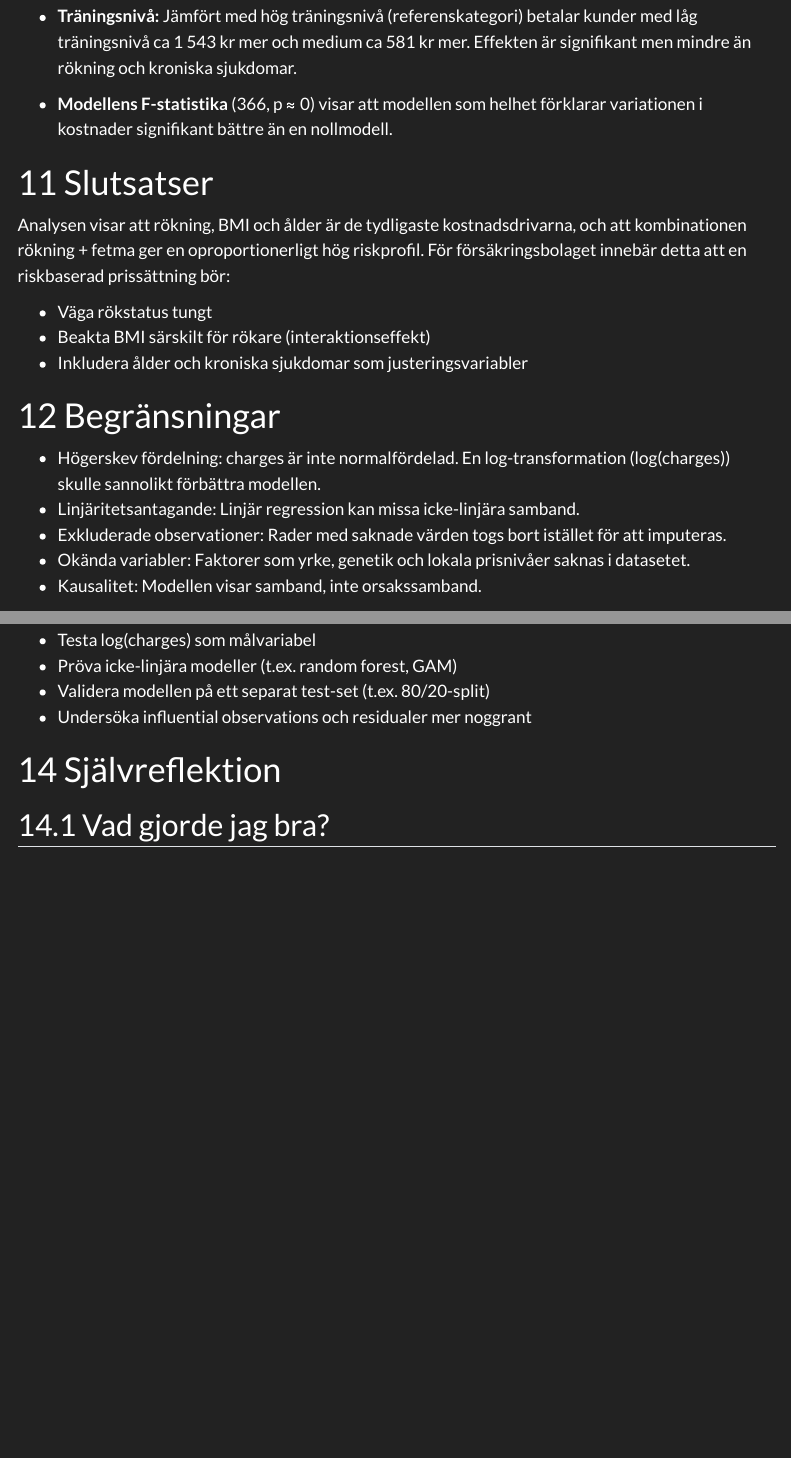
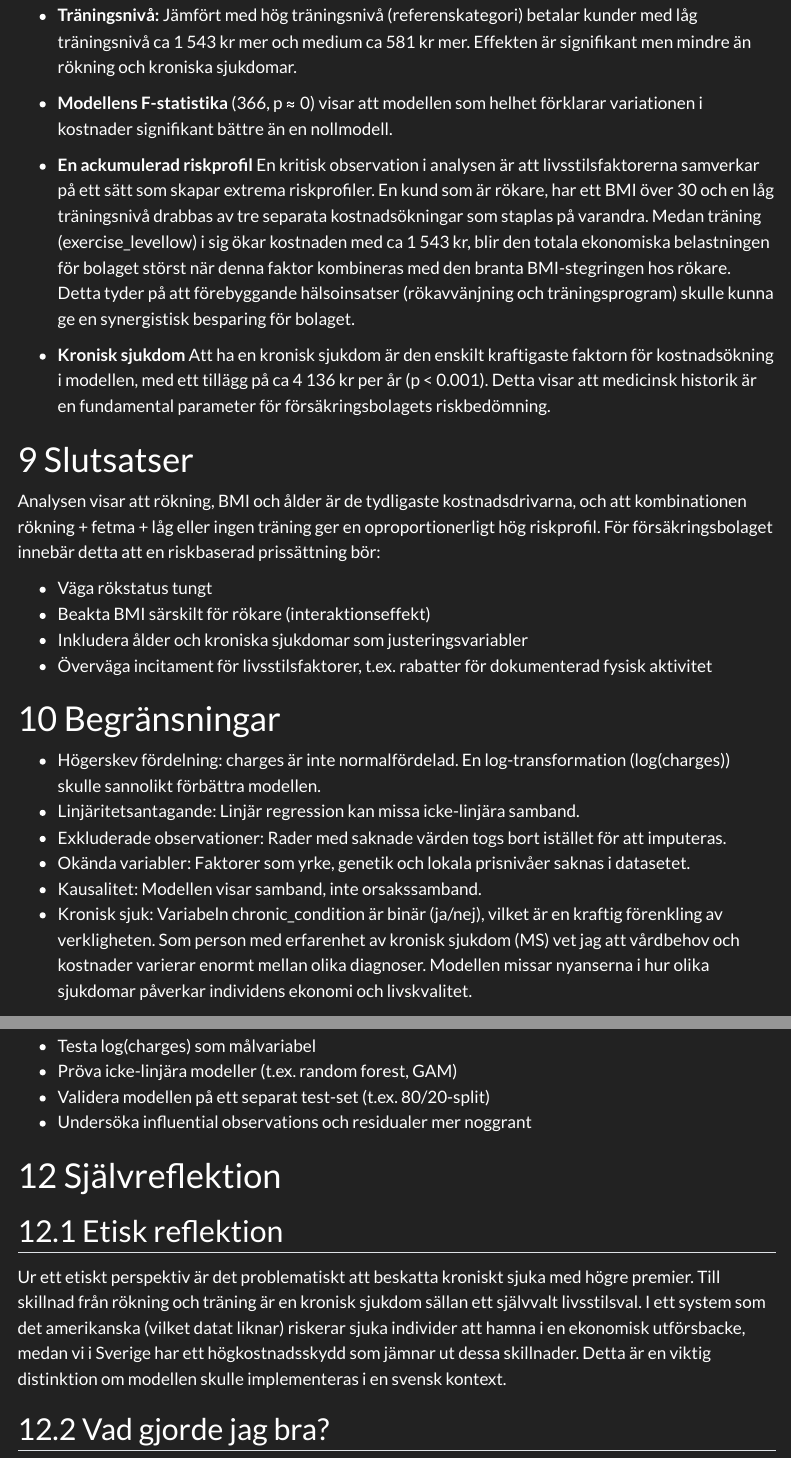
Before and after one commit to jonaslindstrom647/insurance_costs, a Quarto document (report/insurance_cost_report.qmd): the page in a window 1100 px wide, from 4370 px down before the commit and from 4360 px down after it, so that both start at the same text, and a second part further down, joined at a grey line. Rendered offline with R 4.5, knitr and Pandoc in place of Quarto, with nearby package versions; menus at the side of the page are left out.

Commit message:
last fixes

```diff
--- a/report/insurance_cost_report.qmd
+++ b/report/insurance_cost_report.qmd
@@ -162,13 +162,18 @@ Modellen uppnår en förklaringsgrad (Adjusted R²) på **`r round(summary(model
 
 - **Modellens F-statistika** (366, p ≈ 0) visar att modellen som helhet förklarar variationen i kostnader signifikant bättre än en nollmodell.
 
+- **En ackumulerad riskprofil** En kritisk observation i analysen är att livsstilsfaktorerna samverkar på ett sätt som skapar extrema riskprofiler. En kund som är rökare, har ett BMI över 30 och en låg träningsnivå drabbas av tre separata kostnadsökningar som staplas på varandra. Medan träning (exercise_levellow) i sig ökar kostnaden med ca 1 543 kr, blir den totala ekonomiska belastningen för bolaget störst när denna faktor kombineras med den branta BMI-stegringen hos rökare. Detta tyder på att förebyggande hälsoinsatser (rökavvänjning och träningsprogram) skulle kunna ge en synergistisk besparing för bolaget.
+
+- **Kronisk sjukdom** Att ha en kronisk sjukdom är den enskilt kraftigaste faktorn för kostnadsökning i modellen, med ett tillägg på ca 4 136 kr per år (p < 0.001). Detta visar att medicinsk historik är en fundamental parameter för försäkringsbolagets riskbedömning.
+
 # Slutsatser
 
-Analysen visar att rökning, BMI och ålder är de tydligaste kostnadsdrivarna, och att kombinationen rökning + fetma ger en oproportionerligt hög riskprofil. För försäkringsbolaget innebär detta att en riskbaserad prissättning bör:
+Analysen visar att rökning, BMI och ålder är de tydligaste kostnadsdrivarna, och att kombinationen rökning + fetma + låg eller ingen träning ger en oproportionerligt hög riskprofil. För försäkringsbolaget innebär detta att en riskbaserad prissättning bör:
 
 - Väga rökstatus tungt
 - Beakta BMI särskilt för rökare (interaktionseffekt)
 - Inkludera ålder och kroniska sjukdomar som justeringsvariabler
+- Överväga incitament för livsstilsfaktorer, t.ex. rabatter för dokumenterad fysisk aktivitet
 
 # Begränsningar
 
@@ -177,6 +182,7 @@ Analysen visar att rökning, BMI och ålder är de tydligaste kostnadsdrivarna,
 - Exkluderade observationer: Rader med saknade värden togs bort istället för att imputeras.
 - Okända variabler: Faktorer som yrke, genetik och lokala prisnivåer saknas i datasetet.
 - Kausalitet: Modellen visar samband, inte orsakssamband.
+- Kronisk sjuk: Variabeln chronic_condition är binär (ja/nej), vilket är en kraftig förenkling av verkligheten. Som person med erfarenhet av kronisk sjukdom (MS) vet jag att vårdbehov och kostnader varierar enormt mellan olika diagnoser. Modellen missar nyanserna i hur olika sjukdomar påverkar individens ekonomi och livskvalitet.
 
 # Förbättringar
 
@@ -186,6 +192,10 @@ Analysen visar att rökning, BMI och ålder är de tydligaste kostnadsdrivarna,
 - Undersöka influential observations och residualer mer noggrant
 
 # Självreflektion
+
+## Etisk reflektion
+
+Ur ett etiskt perspektiv är det problematiskt att beskatta kroniskt sjuka med högre premier. Till skillnad från rökning och träning är en kronisk sjukdom sällan ett självvalt livsstilsval. I ett system som det amerikanska (vilket datat liknar) riskerar sjuka individer att hamna i en ekonomisk utförsbacke, medan vi i Sverige har ett högkostnadsskydd som jämnar ut dessa skillnader. Detta är en viktig distinktion om modellen skulle implementeras i en svensk kontext.
 
 ## Vad gjorde jag bra?
 
```
Also changed, not shown: report/insurance_cost_report.html, report/insurance_cost_report.qmd (8 more changed lines).
